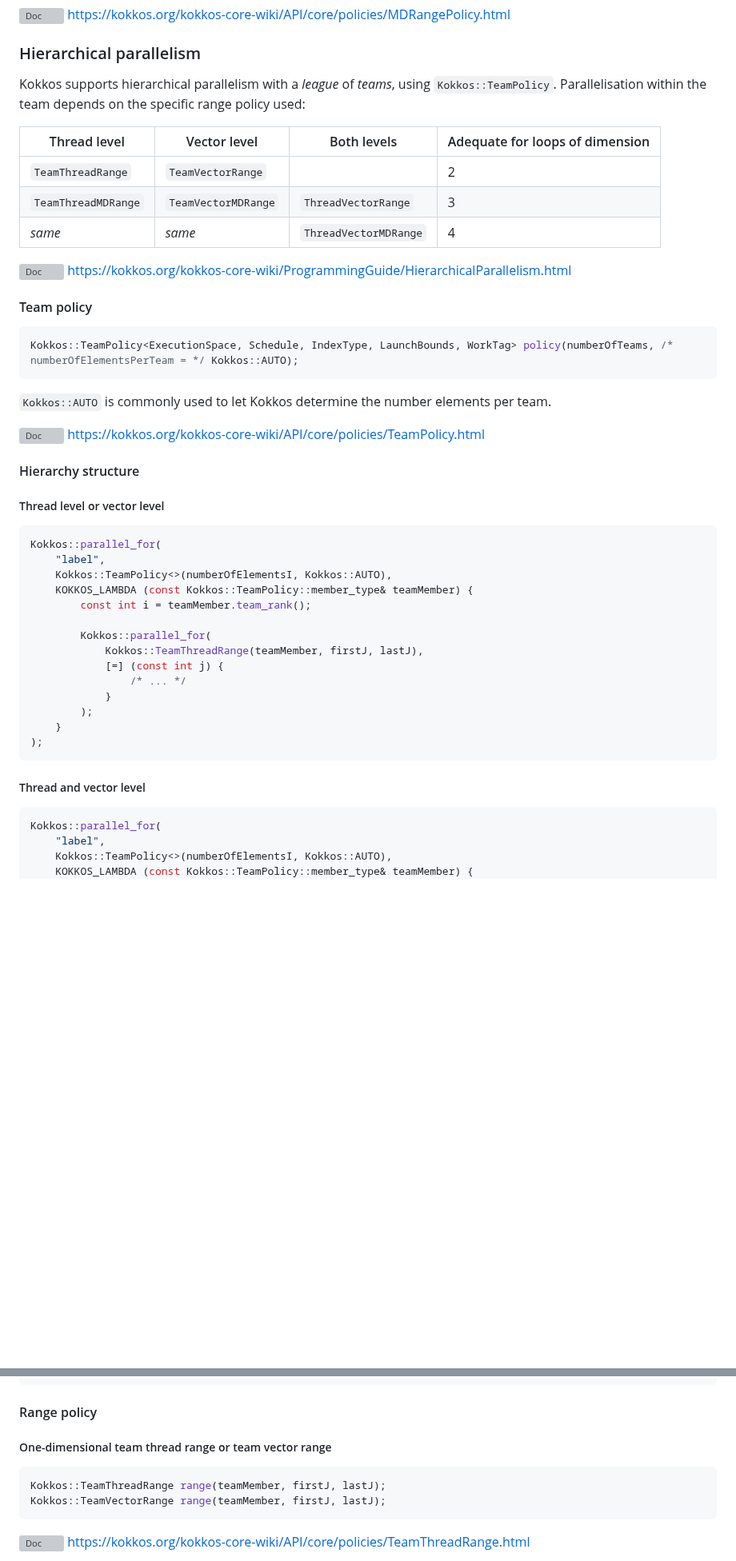
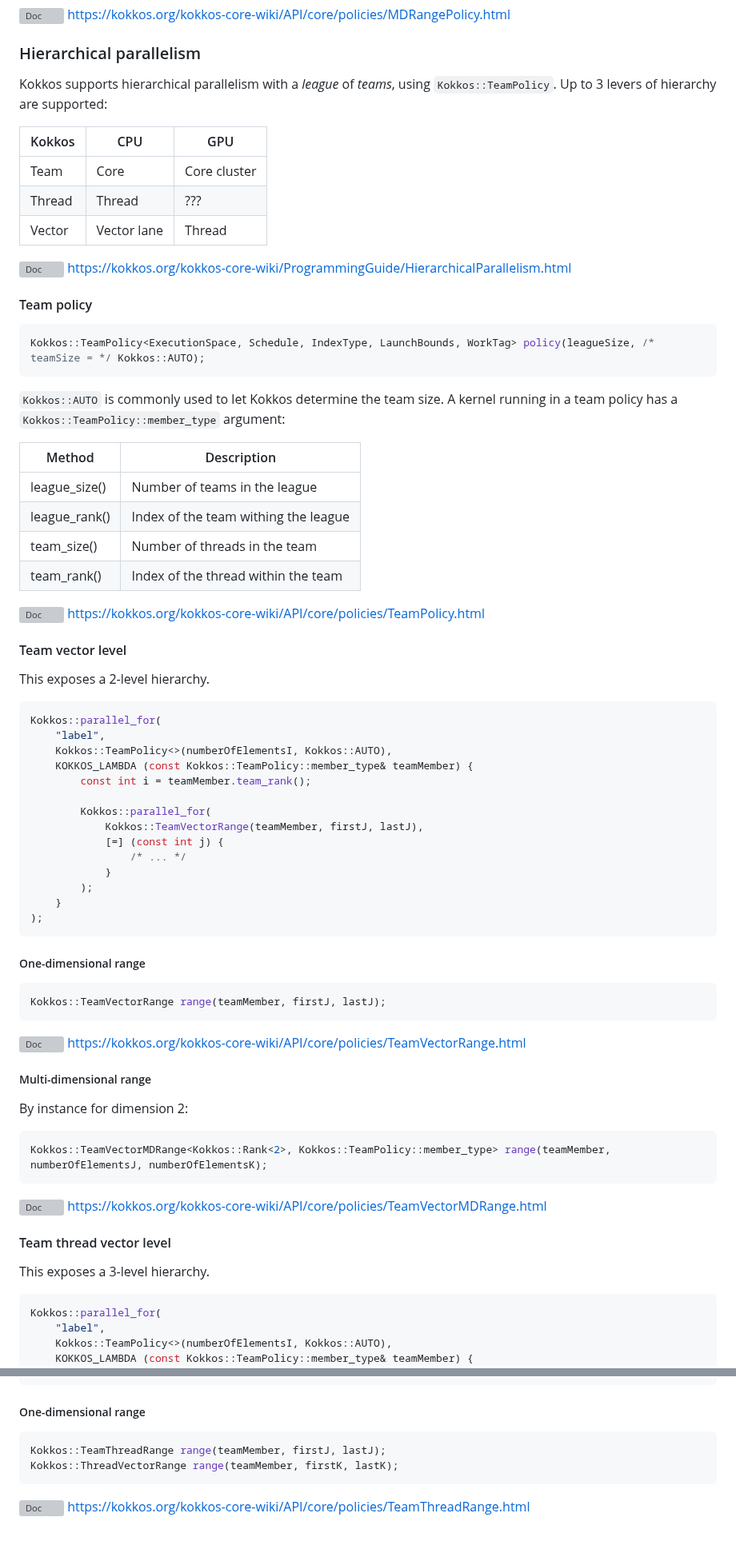
Before and after one commit to CExA-project/cheat-sheet-for-kokkos, a Markdown page: utilization.md, 2 parts joined by grey strips. Shown at 80% size. GitHub-like rendering; blank space fills up the shorter version; grey boxes are pictures that could not be loaded.

````diff
--- a/utilization.md
+++ b/utilization.md
@@ -645,13 +656,13 @@ Kokkos::MDRangePolicy<ExecutionSpace, Schedule, IndexType, LaunchBounds, WorkTag
 ### Hierarchical parallelism
 
 Kokkos supports hierarchical parallelism with a *league* of *teams*, using `Kokkos::TeamPolicy`.
-Parallelisation within the team depends on the specific range policy used:
+Up to 3 levers of hierarchy are supported:
 
-| Thread level        | Vector level        | Both levels           | Adequate for loops of dimension |
-|---------------------|---------------------|-----------------------|---------------------------------|
-| `TeamThreadRange`   | `TeamVectorRange`   |                       | 2                               |
-| `TeamThreadMDRange` | `TeamVectorMDRange` | `ThreadVectorRange`   | 3                               |
-| *same*              | *same*              | `ThreadVectorMDRange` | 4                               |
+| Kokkos | CPU         | GPU          |
+|--------|-------------|--------------|
+| Team   | Core        | Core cluster |
+| Thread | Thread      | ???          |
+| Vector | Vector lane | Thread       |
 
 <!--#ifndef PRINT-->
 <img title="Doc" alt="Doc" src="./images/doc_txt.svg" height="25"> https://kokkos.org/kokkos-core-wiki/ProgrammingGuide/HierarchicalParallelism.html
@@ -660,18 +671,26 @@ Parallelisation within the team depends on the specific range policy used:
 #### Team policy
 
 ```cpp
-Kokkos::TeamPolicy<ExecutionSpace, Schedule, IndexType, LaunchBounds, WorkTag> policy(numberOfTeams, /* numberOfElementsPerTeam = */ Kokkos::AUTO);
+Kokkos::TeamPolicy<ExecutionSpace, Schedule, IndexType, LaunchBounds, WorkTag> policy(leagueSize, /* teamSize = */ Kokkos::AUTO);
 ```
 
-`Kokkos::AUTO` is commonly used to let Kokkos determine the number elements per team.
+`Kokkos::AUTO` is commonly used to let Kokkos determine the team size.
+A kernel running in a team policy has a `Kokkos::TeamPolicy::member_type` argument:
+
+| Method        | Description                          |
+|---------------|--------------------------------------|
+| league_size() | Number of teams in the league        |
+| league_rank() | Index of the team withing the league |
+| team_size()   | Number of threads in the team        |
+| team_rank()   | Index of the thread within the team  |
 
 <!--#ifndef PRINT-->
 <img title="Doc" alt="Doc" src="./images/doc_txt.svg" height="25"> https://kokkos.org/kokkos-core-wiki/API/core/policies/TeamPolicy.html
 <!--#endif-->
 
-#### Hierarchy structure
+#### Team vector level
 
-##### Thread level or vector level
+This exposes a 2-level hierarchy.
 
 ```cpp
 Kokkos::parallel_for(
@@ -681,7 +700,7 @@ Kokkos::parallel_for(
         const int i = teamMember.team_rank();
 
         Kokkos::parallel_for(
-            Kokkos::TeamThreadRange(teamMember, firstJ, lastJ),
+            Kokkos::TeamVectorRange(teamMember, firstJ, lastJ),
             [=] (const int j) {
                 /* ... */
             }
@@ -690,7 +709,31 @@ Kokkos::parallel_for(
 );
 ```
 
-##### Thread and vector level
+##### One-dimensional range
+
+```cpp
+Kokkos::TeamVectorRange range(teamMember, firstJ, lastJ);
+```
+
+<!--#ifndef PRINT-->
+<img title="Doc" alt="Doc" src="./images/doc_txt.svg" height="25"> https://kokkos.org/kokkos-core-wiki/API/core/policies/TeamVectorRange.html
+<!--#endif-->
+
+##### Multi-dimensional range
+
+By instance for dimension 2:
+
+```cpp
+Kokkos::TeamVectorMDRange<Kokkos::Rank<2>, Kokkos::TeamPolicy::member_type> range(teamMember, numberOfElementsJ, numberOfElementsK);
+```
+
+<!--#ifndef PRINT-->
+<img title="Doc" alt="Doc" src="./images/doc_txt.svg" height="25"> https://kokkos.org/kokkos-core-wiki/API/core/policies/TeamVectorMDRange.html
+<!--#endif-->
+
+#### Team thread vector level
+
+This exposes a 3-level hierarchy.
 
 ```cpp
 Kokkos::parallel_for(
@@ -714,13 +757,11 @@ Kokkos::parallel_for(
 );
 ```
 
-#### Range policy
-
-##### One-dimensional team thread range or team vector range
+##### One-dimensional range
 
 ```cpp
 Kokkos::TeamThreadRange range(teamMember, firstJ, lastJ);
-Kokkos::TeamVectorRange range(teamMember, firstJ, lastJ);
+Kokkos::ThreadVectorRange range(teamMember, firstK, lastK);
 ```
 
 <!--#ifndef PRINT-->
````
Also changed, not shown: other parts of utilization.md (+59 -70 lines).
